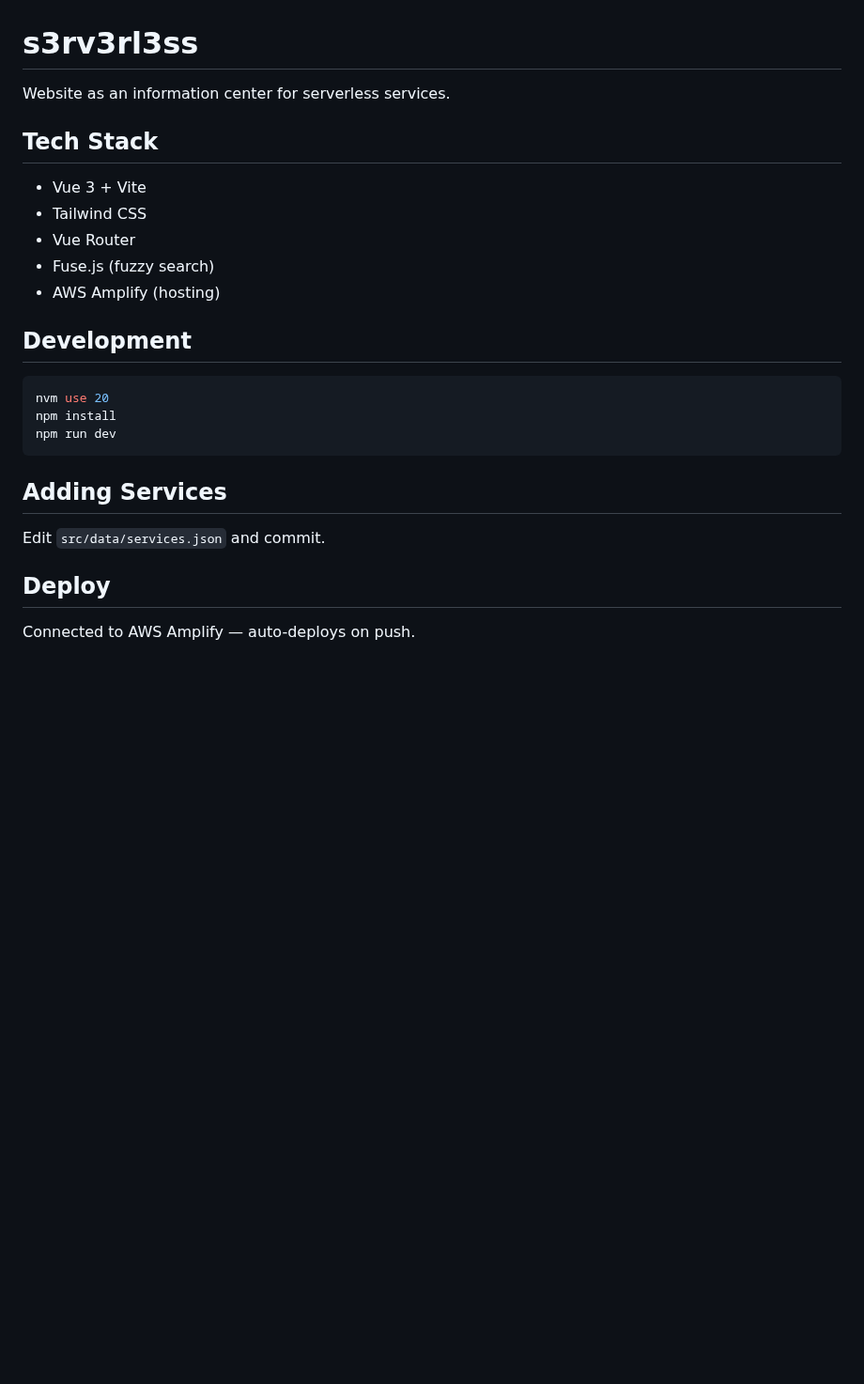
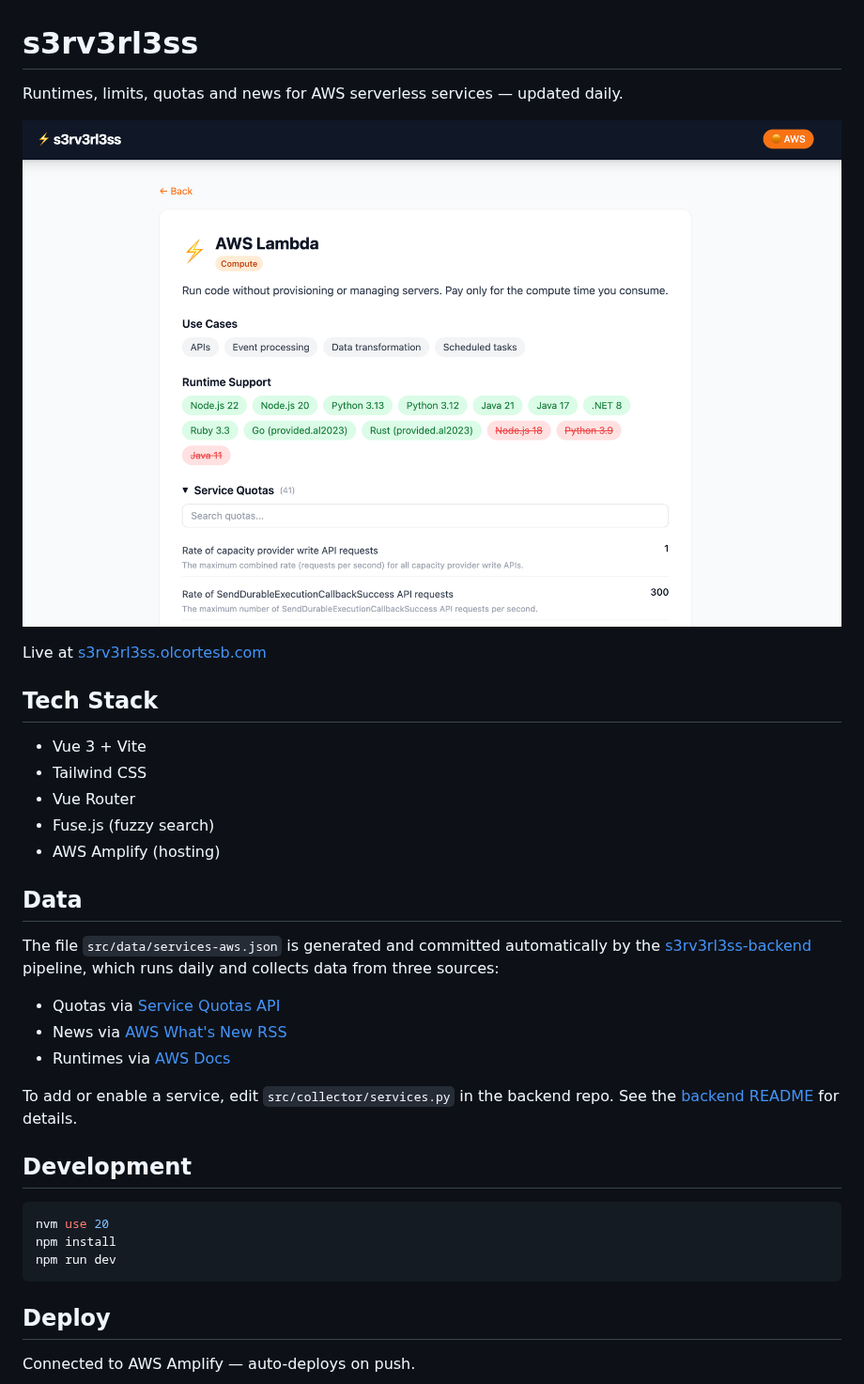
Before and after one commit to olcortesb/s3rv3rl3ss, a Markdown page: README.md, the part around the change. Shown at 94% size. Drawn GitHub-style; pictures changed too: image.png (added); blank space fills up the shorter version.

Commit message:
feat: update readme image and content

````diff
--- a/README.md
+++ b/README.md
@@ -1,6 +1,12 @@
 # s3rv3rl3ss
 
-Website as an information center for serverless services.
+Runtimes, limits, quotas and news for AWS serverless services — updated daily.
+
+
+![alt text](image.png)
+
+
+Live at [s3rv3rl3ss.olcortesb.com](https://s3rv3rl3ss.olcortesb.com/)
 
 ## Tech Stack
 
@@ -10,6 +16,16 @@ Website as an information center for serverless services.
 - Fuse.js (fuzzy search)
 - AWS Amplify (hosting)
 
+## Data
+
+The file `src/data/services-aws.json` is generated and committed automatically by the [s3rv3rl3ss-backend](https://github.com/olcortesb/s3rv3rl3ss-backend) pipeline, which runs daily and collects data from three sources:
+
+- Quotas via [Service Quotas API](https://docs.aws.amazon.com/servicequotas/2019-06-24/apireference/API_ListServiceQuotas.html)
+- News via [AWS What's New RSS](https://aws.amazon.com/about-aws/whats-new/recent/feed/)
+- Runtimes via [AWS Docs](https://docs.aws.amazon.com/lambda/latest/dg/lambda-runtimes.html)
+
+To add or enable a service, edit `src/collector/services.py` in the backend repo. See the [backend README](https://github.com/olcortesb/s3rv3rl3ss-backend) for details.
+
 ## Development
 
 ```bash
@@ -18,10 +34,6 @@ npm install
 npm run dev
 ```
 
-## Adding Services
-
-Edit `src/data/services.json` and commit.
-
 ## Deploy
 
 Connected to AWS Amplify — auto-deploys on push.
````
Also changed, not shown: 2 other files.
